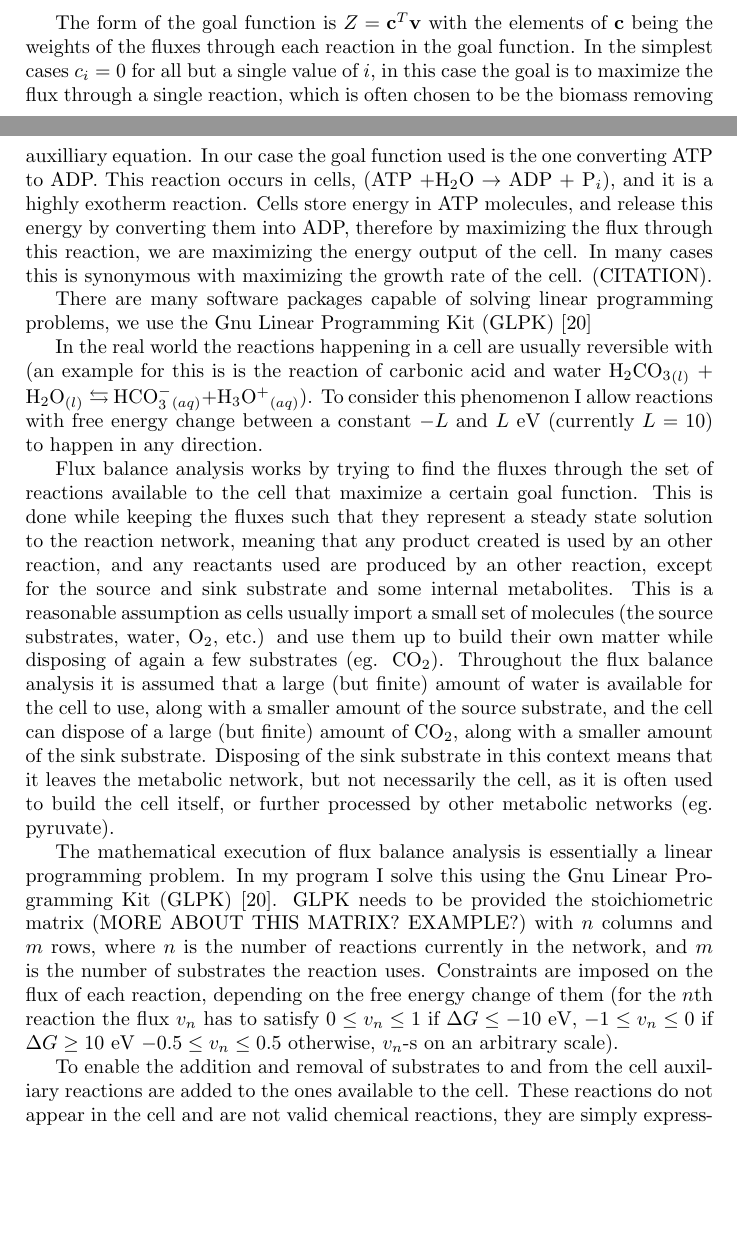
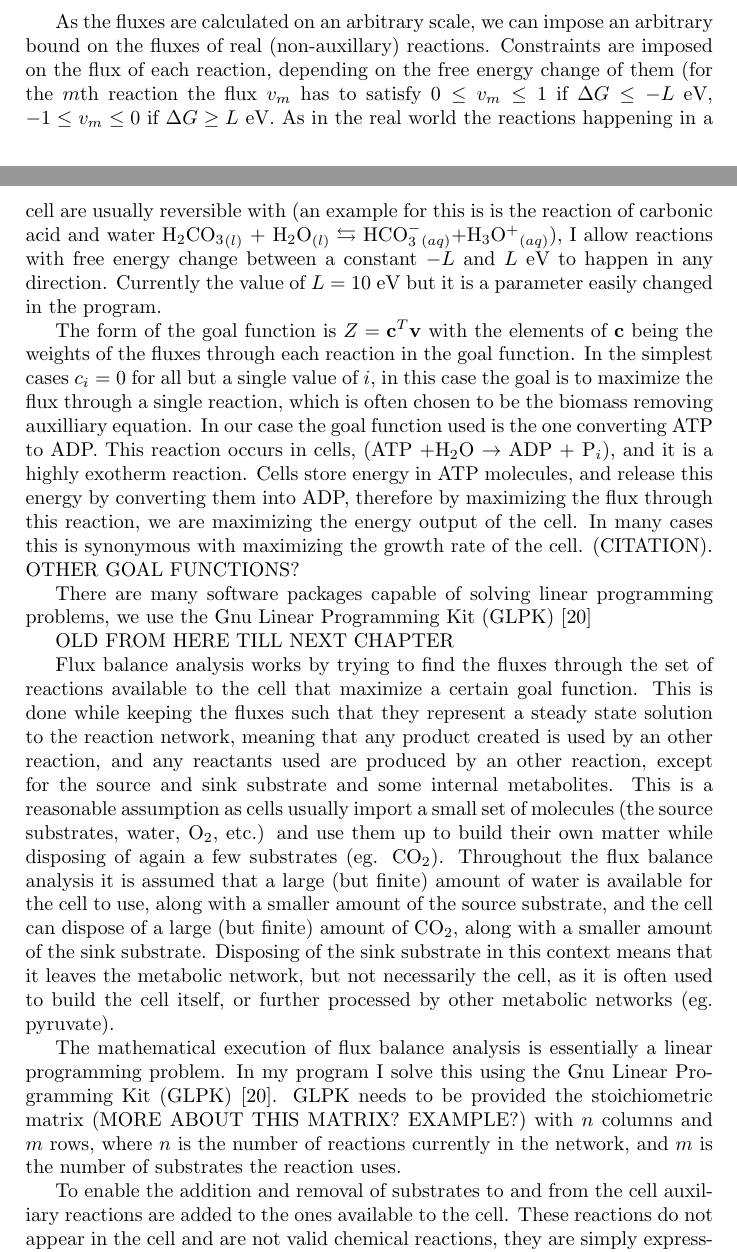
Before and after one commit to HoneyMonster7/frankenstein, a LaTeX thesis (docs/dissertation.tex): two parts of pages 9 and 10 of 14, joined at a grey line, cut at the place of the change, the shorter picture padded with empty space. Compiled offline with pdfLaTeX.

Commit message:
more work on the flux balance analysis part

```diff
--- a/docs/dissertation.tex
+++ b/docs/dissertation.tex
@@ -258,17 +258,19 @@ Detailed description $\rightarrow$ equations, example matrix? Which fluxes are f
 		\end{matrix}
 	\end{equation}
 
+	As the fluxes are calculated on an arbitrary scale, we can impose an arbitrary bound on the fluxes of real (non-auxillary) reactions. Constraints are imposed on the flux of each reaction, depending on the free energy change of them (for the $m$th reaction the flux $v_m$ has to satisfy $0\leq v_m \leq 1 $ if $\Delta G \leq -L$~eV, $-1\leq v_m \leq 0 $ if $\Delta G \geq L$~eV. As in the real world the reactions happening in a cell are usually reversible with (an example for this is is the reaction of carbonic acid and water H$_2$CO$_3$$_{(l)}$ + H$_2$O$_{(l)} \leftrightarrows$ HCO$^-_3$$_{(aq)}$+H$_3$O$^+$$_{(aq)}$), I allow reactions with free energy change between a constant $-L$ and $L$ eV to happen in any direction. Currently the value of $L=10$~eV but it is a parameter easily changed in the program.
 
-	The form of the goal function is $Z=\mathbf{c}^T \mathbf{v}$ with the elements of $\mathbf{c}$ being the weights of the fluxes through each reaction in the goal function. In the simplest cases $c_i=0$ for all but a single value of $i$, in this case the goal is to maximize the flux through a single reaction, which is often chosen to be the biomass removing auxilliary equation. In our case the goal function used is the one converting ATP to ADP. This reaction occurs in cells, (ATP~+H$_2$O~$\rightarrow$~ADP~+~P$_i$), and it is a highly exotherm reaction. Cells store energy in ATP molecules, and release this energy by converting them into ADP, therefore by maximizing the flux through this reaction, we are maximizing the energy output of the cell. In many cases this is synonymous with maximizing the growth rate of the cell. (CITATION).
+	The form of the goal function is $Z=\mathbf{c}^T \mathbf{v}$ with the elements of $\mathbf{c}$ being the weights of the fluxes through each reaction in the goal function. In the simplest cases $c_i=0$ for all but a single value of $i$, in this case the goal is to maximize the flux through a single reaction, which is often chosen to be the biomass removing auxilliary equation. In our case the goal function used is the one converting ATP to ADP. This reaction occurs in cells, (ATP~+H$_2$O~$\rightarrow$~ADP~+~P$_i$), and it is a highly exotherm reaction. Cells store energy in ATP molecules, and release this energy by converting them into ADP, therefore by maximizing the flux through this reaction, we are maximizing the energy output of the cell. In many cases this is synonymous with maximizing the growth rate of the cell. (CITATION). OTHER GOAL FUNCTIONS?
 
 	There are many software packages capable of solving linear programming problems, we use the Gnu Linear Programming Kit (GLPK) \cite{glpk}
 
 
-	In the real world the reactions happening in a cell are usually reversible with (an example for this is is the reaction of carbonic acid and water H$_2$CO$_3$$_{(l)}$ + H$_2$O$_{(l)} \leftrightarrows$ HCO$^-_3$$_{(aq)}$+H$_3$O$^+$$_{(aq)}$). To consider this phenomenon I allow reactions with free energy change between a constant $-L$ and $L$ eV (currently $L=10$) to happen in any direction.
+	OLD FROM HERE TILL NEXT CHAPTER
+
 
 	Flux balance analysis works by trying to find the fluxes through the set of reactions available to the cell that maximize a certain goal function. This is done while keeping the fluxes such that they represent a steady state solution to the reaction network, meaning that any product created is used by an other reaction, and any reactants used are produced by an other reaction, except for the source and sink substrate and some internal metabolites. This is a reasonable assumption as cells usually import a small set of molecules (the source substrates, water, O$_2$, etc.) and use them up to build their own matter while disposing of again a few substrates (eg. CO$_2$). Throughout the flux balance analysis it is assumed that a large (but finite) amount of water is available for the cell to use, along with a smaller amount of the source substrate, and the cell can dispose of a large (but finite) amount of CO$_2$, along with a smaller amount of the sink substrate. Disposing of the sink substrate in this context means that it leaves the metabolic network, but not necessarily the cell, as it is often used to build the cell itself, or further processed by other metabolic networks (eg. pyruvate).
 
-	The mathematical execution of flux balance analysis is essentially a linear programming problem. In my program I solve this using the Gnu Linear Programming Kit (GLPK) \cite{glpk}. GLPK needs to be provided the stoichiometric matrix (MORE ABOUT THIS MATRIX? EXAMPLE?) with $n$ columns and $m$ rows, where $n$ is the number of reactions currently in the network, and $m$ is the number of substrates the reaction uses. Constraints are imposed on the flux of each reaction, depending on the free energy change of them (for the $n$th reaction the flux $v_n$ has to satisfy $0\leq v_n \leq 1 $ if $\Delta G \leq -10$~eV, $-1\leq v_n \leq 0 $ if $\Delta G \geq 10$~eV $-0.5\leq v_n \leq 0.5$ otherwise, $v_n$-s on an arbitrary scale).
+	The mathematical execution of flux balance analysis is essentially a linear programming problem. In my program I solve this using the Gnu Linear Programming Kit (GLPK) \cite{glpk}. GLPK needs to be provided the stoichiometric matrix (MORE ABOUT THIS MATRIX? EXAMPLE?) with $n$ columns and $m$ rows, where $n$ is the number of reactions currently in the network, and $m$ is the number of substrates the reaction uses.
 
 	To enable the addition and removal of substrates to and from the cell auxiliary reactions are added to the ones available to the cell. These reactions do not appear in the cell and are not valid chemical reactions, they are simply expressing a flux to or from the cell. (eg. there is an auxiliary reaction that creates H$_2$O out of nothing) There are auxiliary reactions creating H$_2$O, the source substrate, and there are ones removing CO$_2$ and the sink substrate. There is also one that corresponds to a real reaction, the hydrolysis of ATP to ADP cells use to free up and use the energy stored by glycolysis (ATP~+H$_2$O~$\rightarrow$~ADP~+~P$_i$). In the glycolysis simulation the goal function was the flux of this previous reaction.
 	TALK ABOUT OTHER GOAL FUNCTIONS HERE?
```
